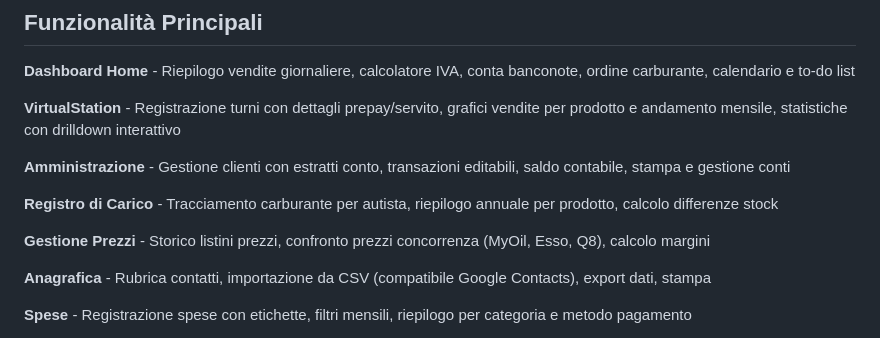
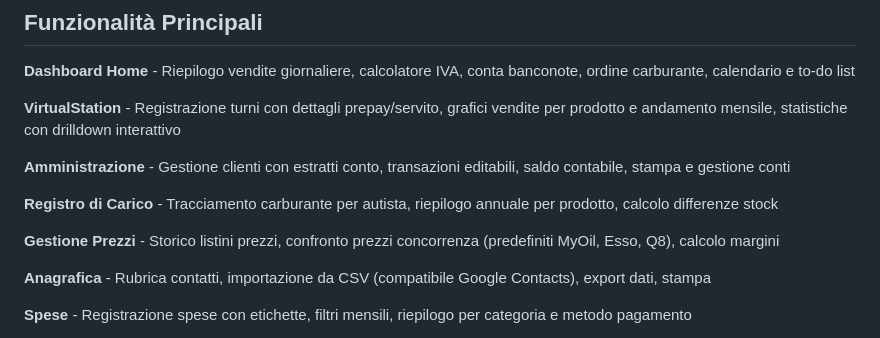
Before and after one commit to tytus44/mystation, a Markdown page: README.md, the part around the change. GitHub-like rendering.

Commit message:
Clarify default competitors in price management section
Updated the description for price management to clarify default competitors.

```diff
--- a/README.md
+++ b/README.md
@@ -12,7 +12,7 @@ MyStation centralizza tutte le operazioni di una stazione di servizio in una pia
 
 **Registro di Carico** - Tracciamento carburante per autista, riepilogo annuale per prodotto, calcolo differenze stock
 
-**Gestione Prezzi** - Storico listini prezzi, confronto prezzi concorrenza (MyOil, Esso, Q8), calcolo margini
+**Gestione Prezzi** - Storico listini prezzi, confronto prezzi concorrenza (predefiniti MyOil, Esso, Q8), calcolo margini
 
 **Anagrafica** - Rubrica contatti, importazione da CSV (compatibile Google Contacts), export dati, stampa
 
```
